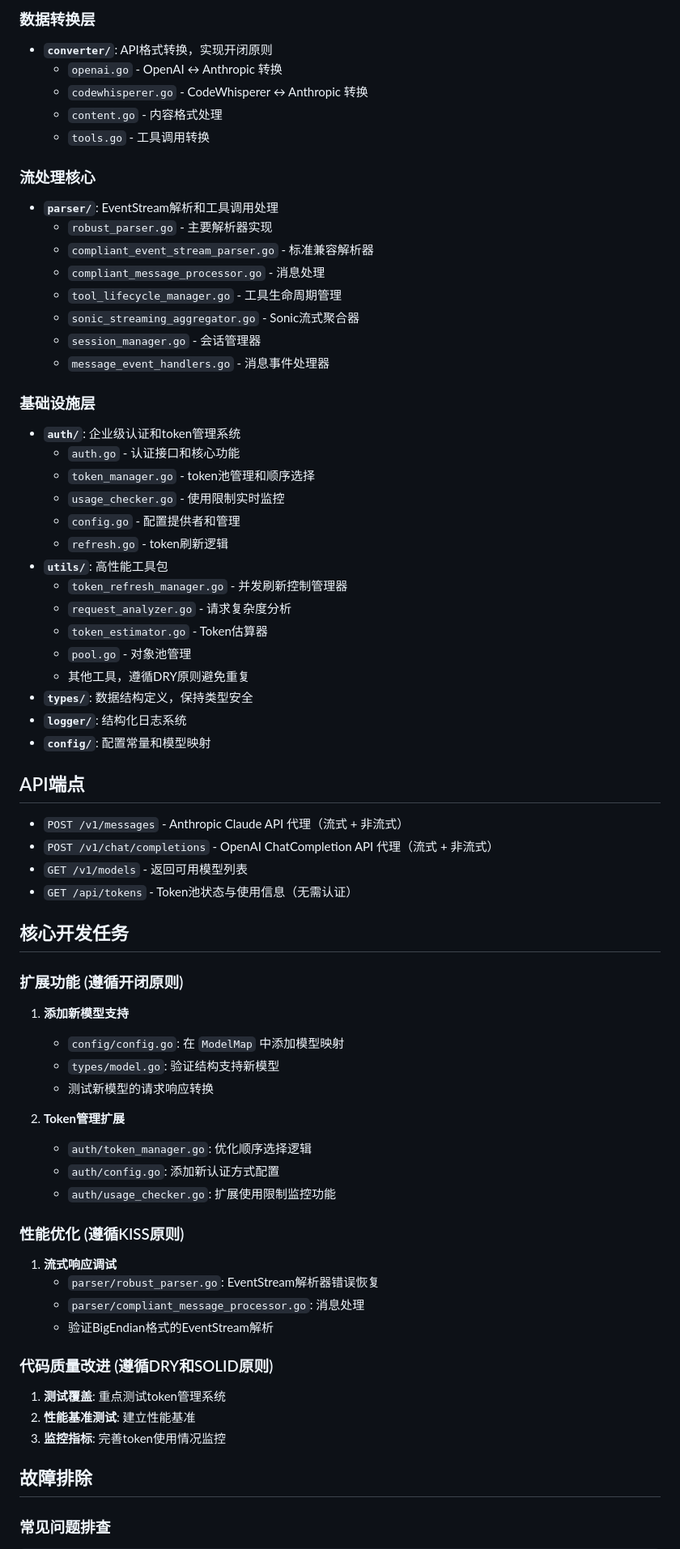
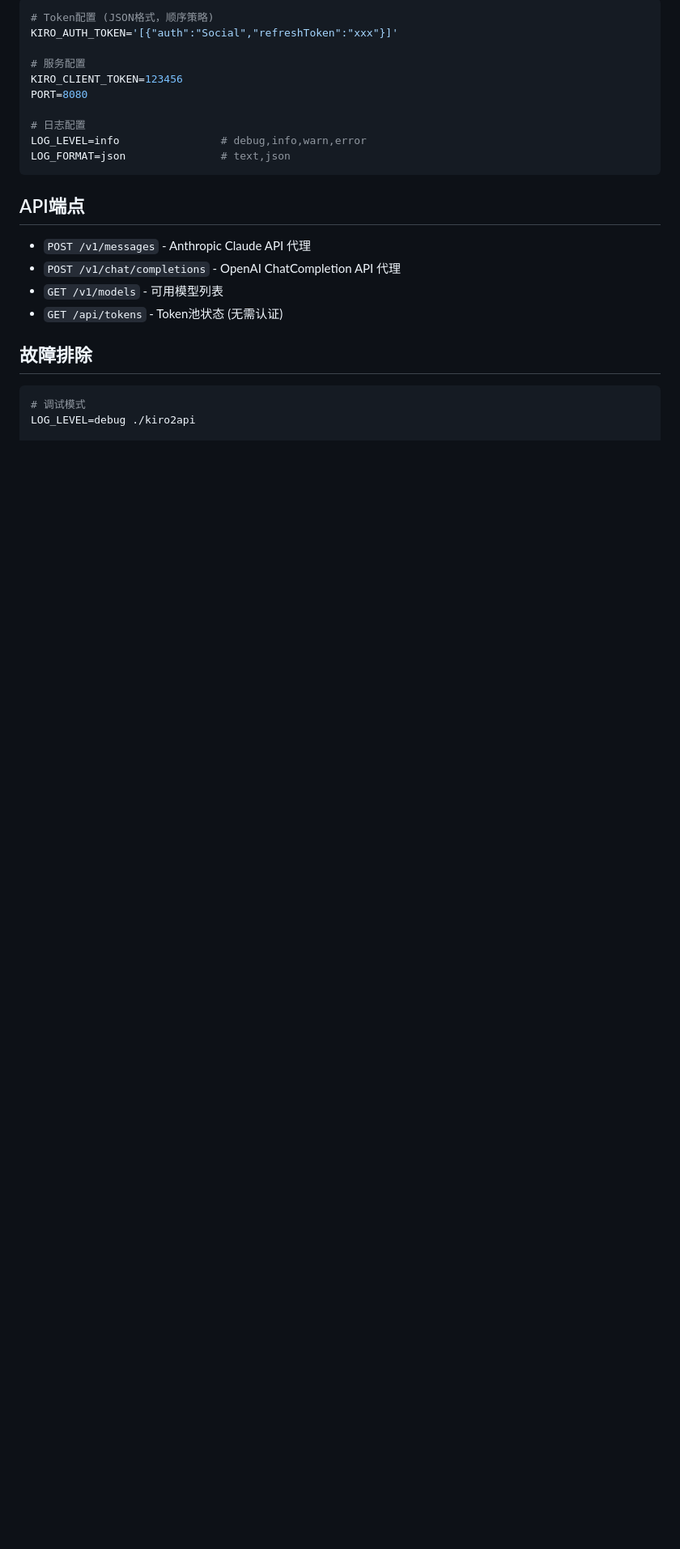
Before and after one commit to wyeeeee/kiro2api, a Markdown page: CLAUDE.md, the part around the change printed below. Shown: that part at 81% size. Drawn GitHub-style; blank space fills up the shorter version.

````diff
--- a/CLAUDE.md
+++ b/CLAUDE.md
@@ -137,70 +78,27 @@ LOG_FORMAT=json                           # text,json
 
-### 数据转换层
-- **`converter/`**: API格式转换，实现开闭原则
-  - `openai.go` - OpenAI ↔ Anthropic 转换
-  - `codewhisperer.go` - CodeWhisperer ↔ Anthropic 转换
-  - `content.go` - 内容格式处理
-  - `tools.go` - 工具调用转换
+```bash
+# Token配置 (JSON格式，顺序策略)
+KIRO_AUTH_TOKEN='[{"auth":"Social","refreshToken":"xxx"}]'
 
-### 流处理核心
-- **`parser/`**: EventStream解析和工具调用处理
-  - `robust_parser.go` - 主要解析器实现
-  - `compliant_event_stream_parser.go` - 标准兼容解析器
-  - `compliant_message_processor.go` - 消息处理
-  - `tool_lifecycle_manager.go` - 工具生命周期管理
-  - `sonic_streaming_aggregator.go` - Sonic流式聚合器
-  - `session_manager.go` - 会话管理器
-  - `message_event_handlers.go` - 消息事件处理器
+# 服务配置
+KIRO_CLIENT_TOKEN=123456
+PORT=8080
 
-### 基础设施层
-- **`auth/`**: 企业级认证和token管理系统
-  - `auth.go` - 认证接口和核心功能
-  - `token_manager.go` - token池管理和顺序选择
-  - `usage_checker.go` - 使用限制实时监控
-  - `config.go` - 配置提供者和管理
-  - `refresh.go` - token刷新逻辑
-- **`utils/`**: 高性能工具包
-  - `token_refresh_manager.go` - 并发刷新控制管理器
-  - `request_analyzer.go` - 请求复杂度分析
-  - `token_estimator.go` - Token估算器
-  - `pool.go` - 对象池管理
-  - 其他工具，遵循DRY原则避免重复
-- **`types/`**: 数据结构定义，保持类型安全
-- **`logger/`**: 结构化日志系统
-- **`config/`**: 配置常量和模型映射
+# 日志配置
+LOG_LEVEL=info                # debug,info,warn,error
+LOG_FORMAT=json               # text,json
+```
 
 ## API端点
 
-- `POST /v1/messages` - Anthropic Claude API 代理（流式 + 非流式）
-- `POST /v1/chat/completions` - OpenAI ChatCompletion API 代理（流式 + 非流式）
-- `GET /v1/models` - 返回可用模型列表
-- `GET /api/tokens` - Token池状态与使用信息（无需认证）
-
-## 核心开发任务
-
-### 扩展功能 (遵循开闭原则)
-1. **添加新模型支持**
-   - `config/config.go`: 在 `ModelMap` 中添加模型映射
-   - `types/model.go`: 验证结构支持新模型
-   - 测试新模型的请求响应转换
-
-2. **Token管理扩展**
-   - `auth/token_manager.go`: 优化顺序选择逻辑
-   - `auth/config.go`: 添加新认证方式配置
-   - `auth/usage_checker.go`: 扩展使用限制监控功能
-
-### 性能优化 (遵循KISS原则)
-1. **流式响应调试**
-   - `parser/robust_parser.go`: EventStream解析器错误恢复
-   - `parser/compliant_message_processor.go`: 消息处理
-   - 验证BigEndian格式的EventStream解析
-
-### 代码质量改进 (遵循DRY和SOLID原则)
-1. **测试覆盖**: 重点测试token管理系统
-2. **性能基准测试**: 建立性能基准
-3. **监控指标**: 完善token使用情况监控
+- `POST /v1/messages` - Anthropic Claude API 代理
+- `POST /v1/chat/completions` - OpenAI ChatCompletion API 代理
+- `GET /v1/models` - 可用模型列表
+- `GET /api/tokens` - Token池状态 (无需认证)
 
 ## 故障排除
 
-### 常见问题排查
+```bash
+# 调试模式
+LOG_LEVEL=debug ./kiro2api
 
````
Also changed, not shown: other parts of CLAUDE.md (+41 -114 lines).
